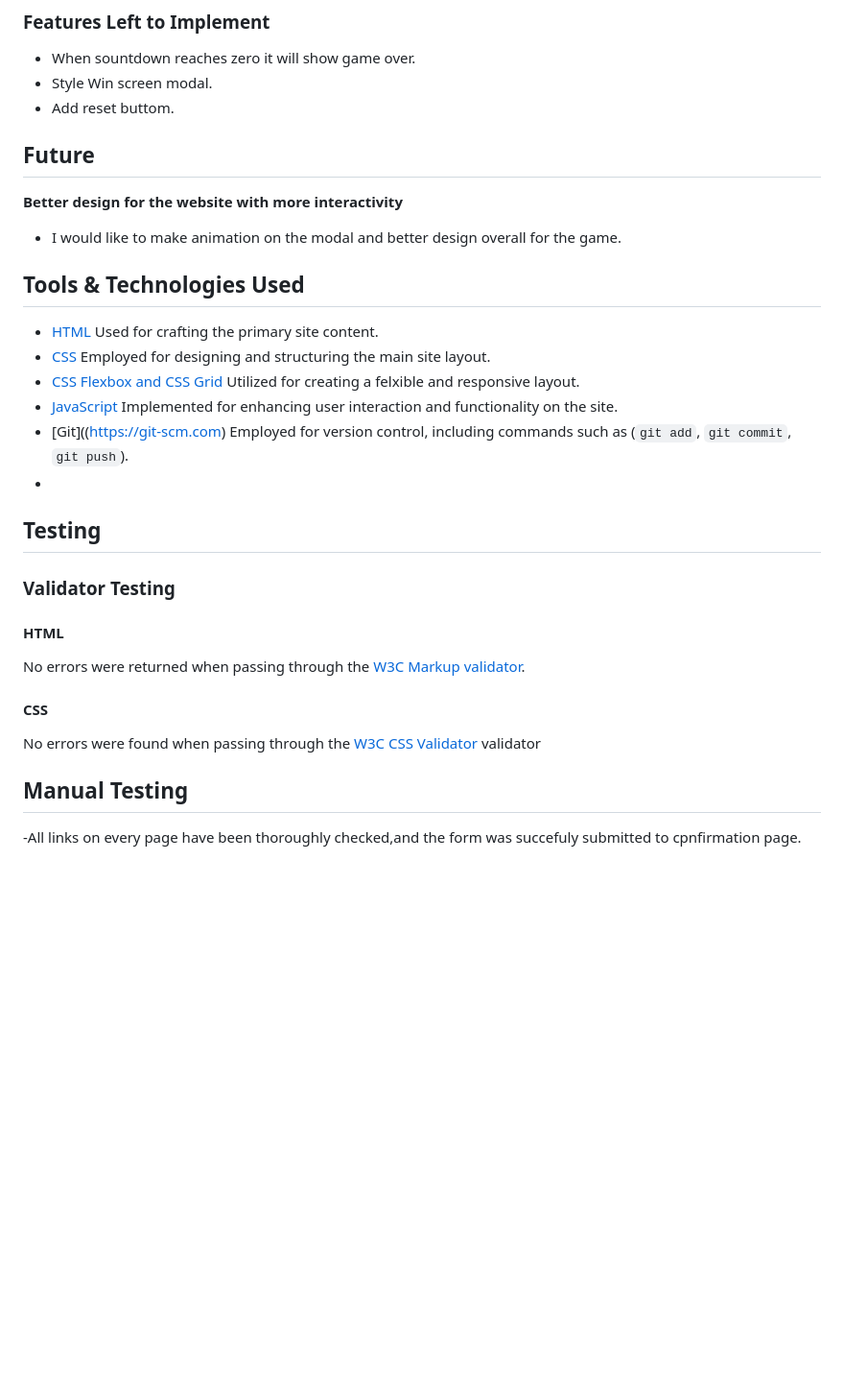
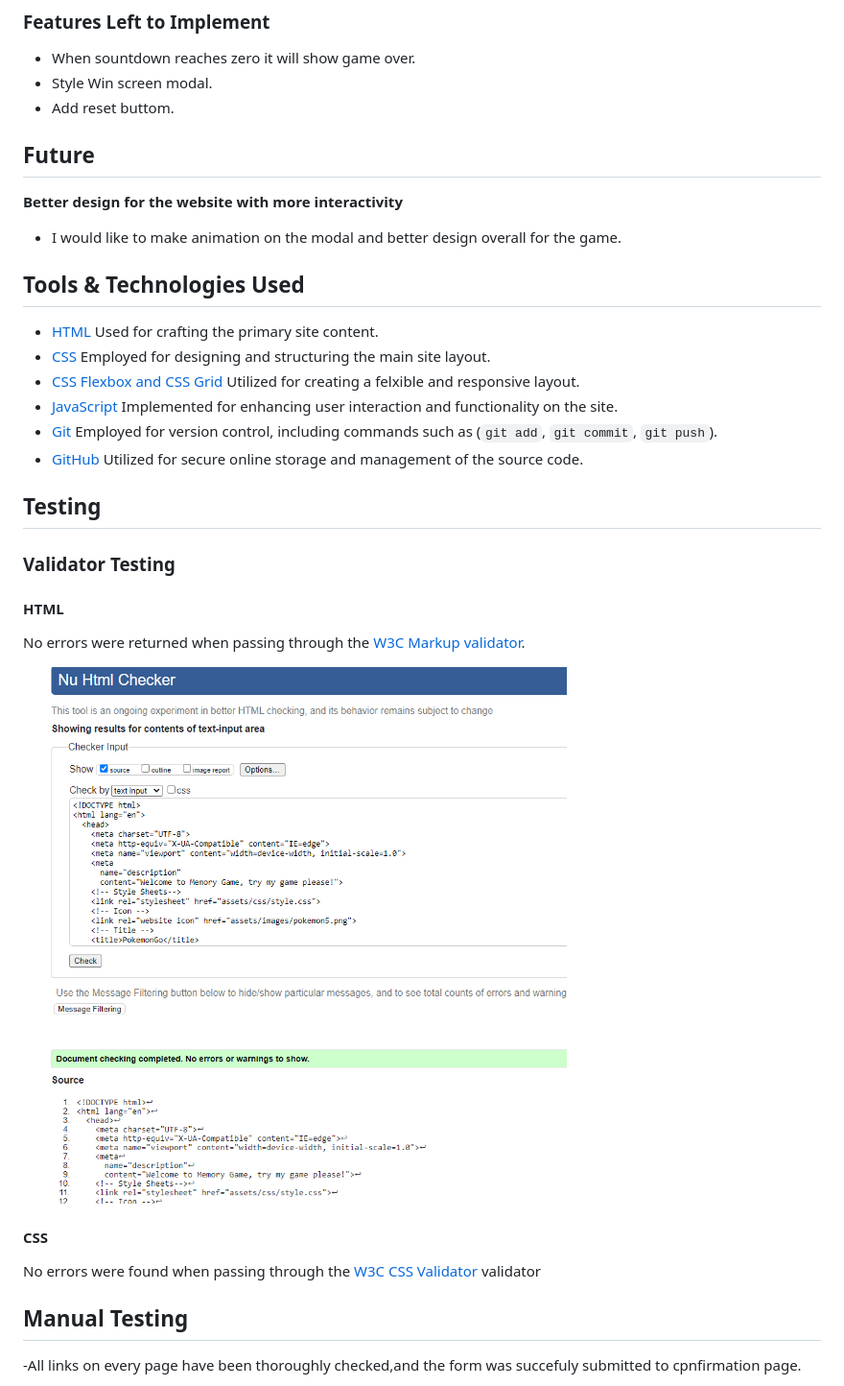
Before and after one commit to baselhn-cmd/PokemonGo, a Markdown page: README.md, the part around the change. Shown: that part at 96% size. GitHub-like rendering; pictures changed too: assets/images/htmlchecker.png (added); blank space fills up the shorter version.

Commit message:
Add html test pic

```diff
--- a/README.md
+++ b/README.md
@@ -27,7 +27,6 @@ I used Google to find and match the color
 - Style Win screen modal.
 - Add reset buttom.
 
-
 ## Future
 
 **Better design for the website with more interactivity**
@@ -40,9 +39,8 @@ I used Google to find and match the color
 - [CSS](https://en.wikipedia.org/wiki/CSS) Employed for designing and structuring the main site layout.
 - [CSS Flexbox and CSS Grid](https://www.w3schools.com/css/css3_flexbox.asp) Utilized for creating a felxible and responsive layout.
 - [JavaScript](https://www.javascript.com) Implemented for enhancing user interaction and functionality on the site.
-- [Git]((<https://git-scm.com>) Employed for version control, including commands such as  (`git add`, `git commit`, `git push`).
--
-
+- [Git](<https://git-scm.com>) Employed for version control, including commands such as  (`git add`, `git commit`, `git push`).
+- [GitHub](https://github.com) Utilized for secure online storage and management of the source code.
 
 ## Testing
 
@@ -52,10 +50,11 @@ I used Google to find and match the color
 
 No errors were returned when passing through the [W3C Markup validator](https://validator.w3.org/).
 
+![Html test](assets/images/htmlchecker.png)
+
 #### CSS
 
 No errors were found when passing through the [W3C CSS Validator](https://jigsaw.w3.org/css-validator/) validator
-
 
 ## Manual Testing
 
```
